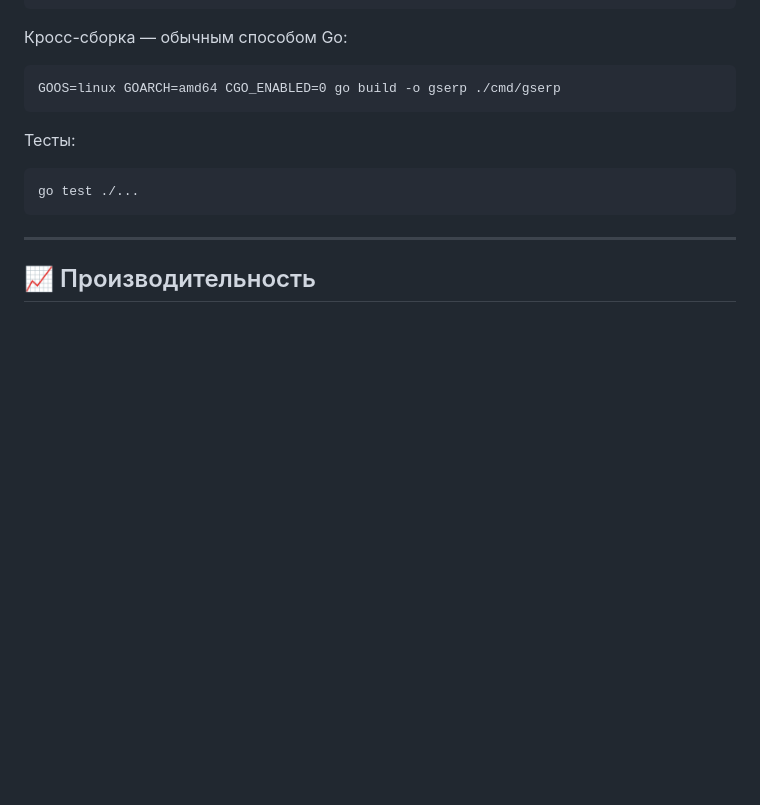
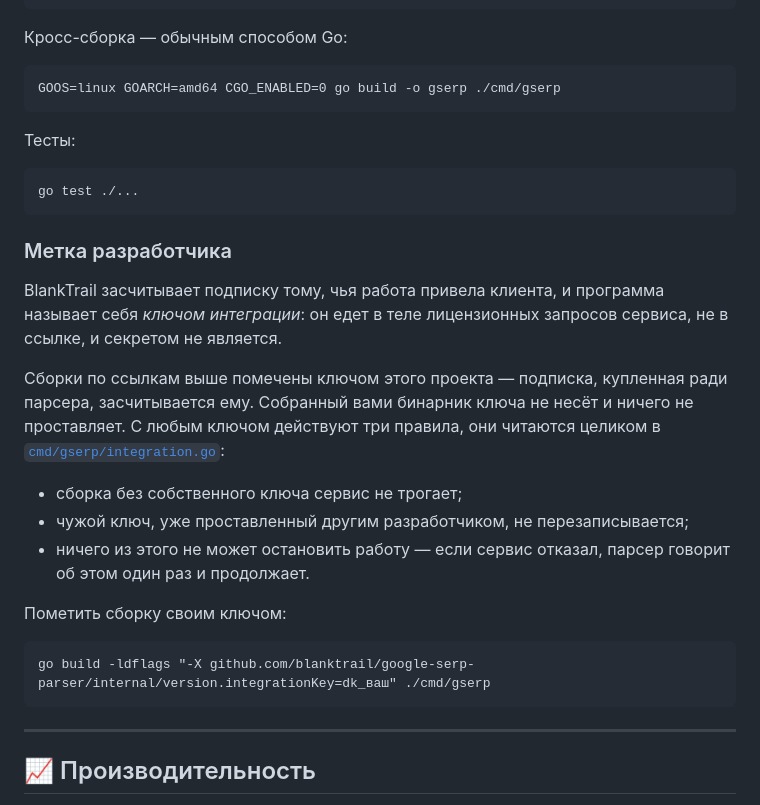
Before and after one commit to BlankTrail/google-serp-parser, a Markdown page: README.ru.md, the part around the change. Rendered like a GitHub page; blank space fills up the shorter version.

````diff
--- a/README.ru.md
+++ b/README.ru.md
@@ -395,6 +395,29 @@ GOOS=linux GOARCH=amd64 CGO_ENABLED=0 go build -o gserp ./cmd/gserp
 go test ./...
 ```
 
+### Метка разработчика
+
+BlankTrail засчитывает подписку тому, чья работа привела клиента, и программа
+называет себя *ключом интеграции*: он едет в теле лицензионных запросов сервиса,
+не в ссылке, и секретом не является.
+
+Сборки по ссылкам выше помечены ключом этого проекта — подписка, купленная
+ради парсера, засчитывается ему. Собранный вами бинарник ключа не несёт и
+ничего не проставляет. С любым ключом действуют три правила, они читаются
+целиком в [`cmd/gserp/integration.go`](cmd/gserp/integration.go):
+
+- сборка без собственного ключа сервис не трогает;
+- чужой ключ, уже проставленный другим разработчиком, не перезаписывается;
+- ничего из этого не может остановить работу — если сервис отказал, парсер
+  говорит об этом один раз и продолжает.
+
+Пометить сборку своим ключом:
+
+```
+go build -ldflags "-X github.com/blanktrail/google-serp-parser/internal/version.integrationKey=dk_ваш" ./cmd/gserp
+```
+
+
 ---
 
 ## 📈 Производительность
````
Also changed, not shown: README.md (+24 -0 lines).
